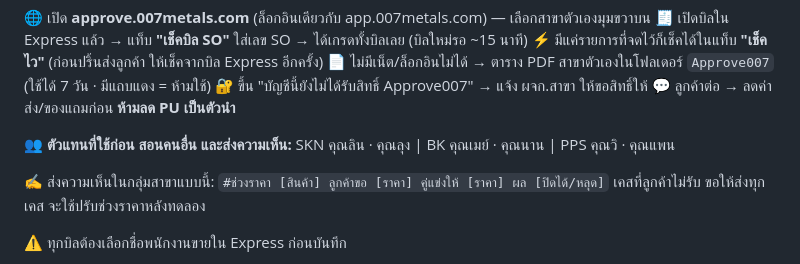
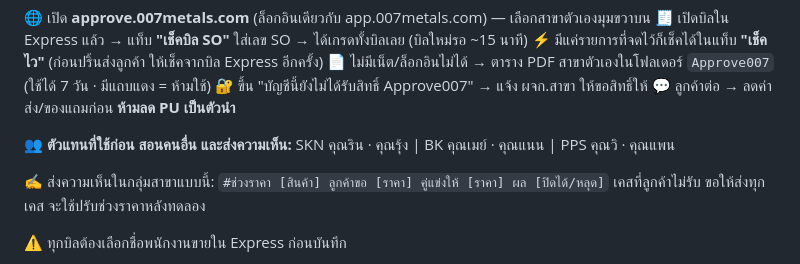
Before and after one commit to GH007-LAB/007-production-app, a Markdown page: approve007/ประกาศทีมขาย_ช่วงราคา_DRAFT.md, the part around the change. Drawn GitHub-style.

Commit message:
docs(approve007): แก้ชื่อตัวแทนตามทะเบียน (ลิน→ริน · ลุง→รุ้ง · นาน→แนน)
Co-Authored-By: Claude Opus 5.5 <noreply@anthropic.com>

```diff
--- a/approve007/ประกาศทีมขาย_ช่วงราคา_DRAFT.md
+++ b/approve007/ประกาศทีมขาย_ช่วงราคา_DRAFT.md
@@ -20,7 +20,7 @@
 💬 ลูกค้าต่อ → ลดค่าส่ง/ของแถมก่อน **ห้ามลด PU เป็นตัวนำ**
 
 👥 **ตัวแทนที่ใช้ก่อน สอนคนอื่น และส่งความเห็น:**
-SKN คุณลิน · คุณลุง | BK คุณเมย์ · คุณนาน | PPS คุณวิ · คุณแพน
+SKN คุณริน · คุณรุ้ง | BK คุณเมย์ · คุณแนน | PPS คุณวิ · คุณแพน
 
 ✍️ ส่งความเห็นในกลุ่มสาขาแบบนี้:
 `#ช่วงราคา [สินค้า] ลูกค้าขอ [ราคา] คู่แข่งให้ [ราคา] ผล [ปิดได้/หลุด]`
```
